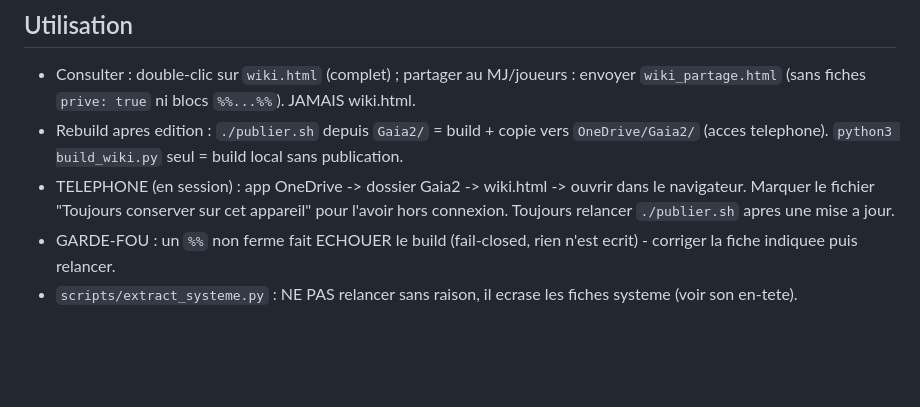
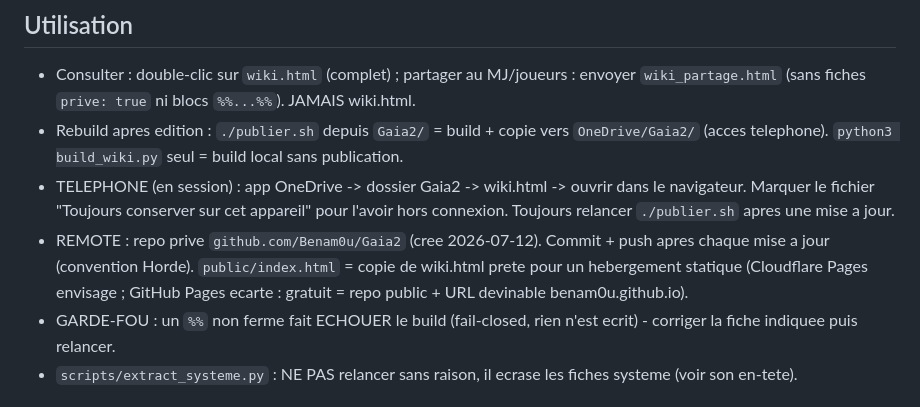
Before and after one commit to Benam0u/gaia2-wiki, a Markdown page: Gaia2.md, the part around the change. Drawn GitHub-style; blank space fills up the shorter version.

Commit message:
living doc: remote GitHub prive + strategie hebergement
Co-Authored-By: Claude Fable 5 <noreply@anthropic.com>

```diff
--- a/Gaia2.md
+++ b/Gaia2.md
@@ -13,6 +13,7 @@ Wiki personnel de la campagne JDR Gaia 2 (personnage ZogZork). Source de verite
 - Consulter : double-clic sur `wiki.html` (complet) ; partager au MJ/joueurs : envoyer `wiki_partage.html` (sans fiches `prive: true` ni blocs `%%...%%`). JAMAIS wiki.html.
 - Rebuild apres edition : `./publier.sh` depuis `Gaia2/` = build + copie vers `OneDrive/Gaia2/` (acces telephone). `python3 build_wiki.py` seul = build local sans publication.
 - TELEPHONE (en session) : app OneDrive -> dossier Gaia2 -> wiki.html -> ouvrir dans le navigateur. Marquer le fichier "Toujours conserver sur cet appareil" pour l'avoir hors connexion. Toujours relancer `./publier.sh` apres une mise a jour.
+- REMOTE : repo prive `github.com/Benam0u/Gaia2` (cree 2026-07-12). Commit + push apres chaque mise a jour (convention Horde). `public/index.html` = copie de wiki.html prete pour un hebergement statique (Cloudflare Pages envisage ; GitHub Pages ecarte : gratuit = repo public + URL devinable benam0u.github.io).
 - GARDE-FOU : un `%%` non ferme fait ECHOUER le build (fail-closed, rien n'est ecrit) - corriger la fiche indiquee puis relancer.
 - `scripts/extract_systeme.py` : NE PAS relancer sans raison, il ecrase les fiches systeme (voir son en-tete).
 
```
